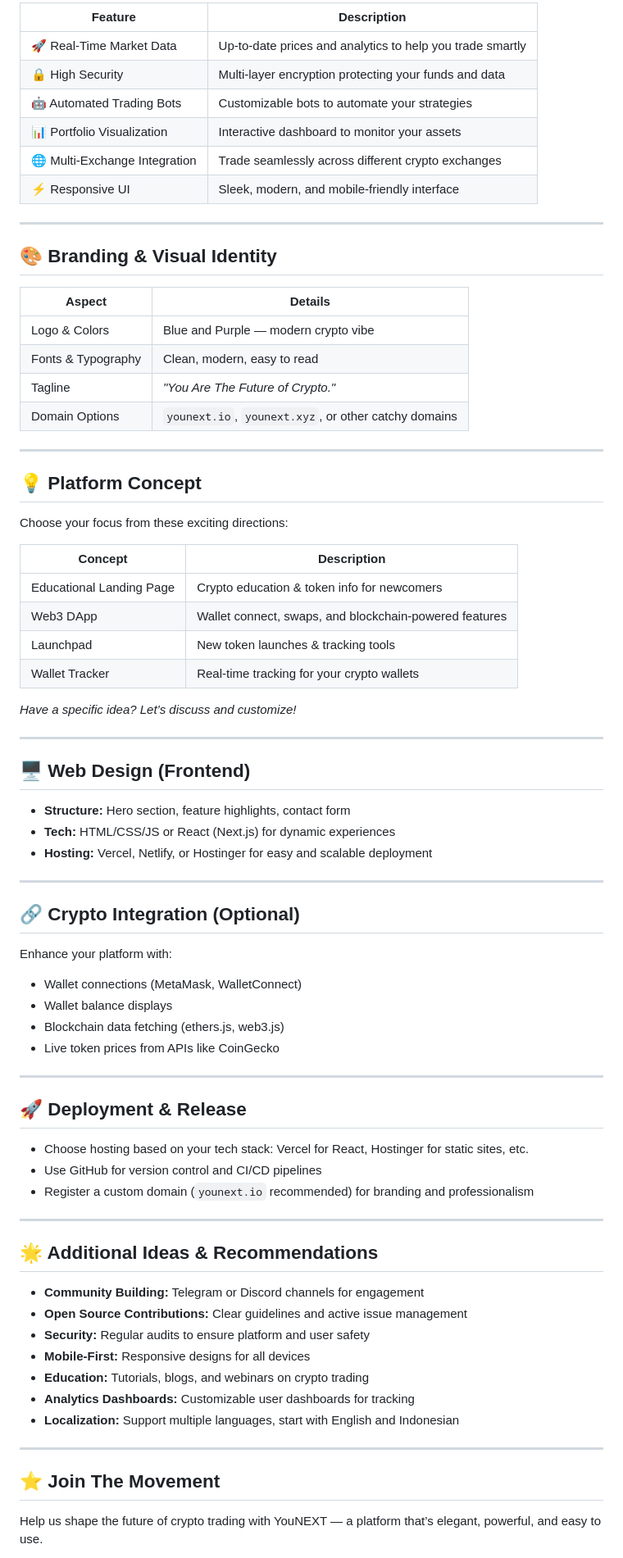
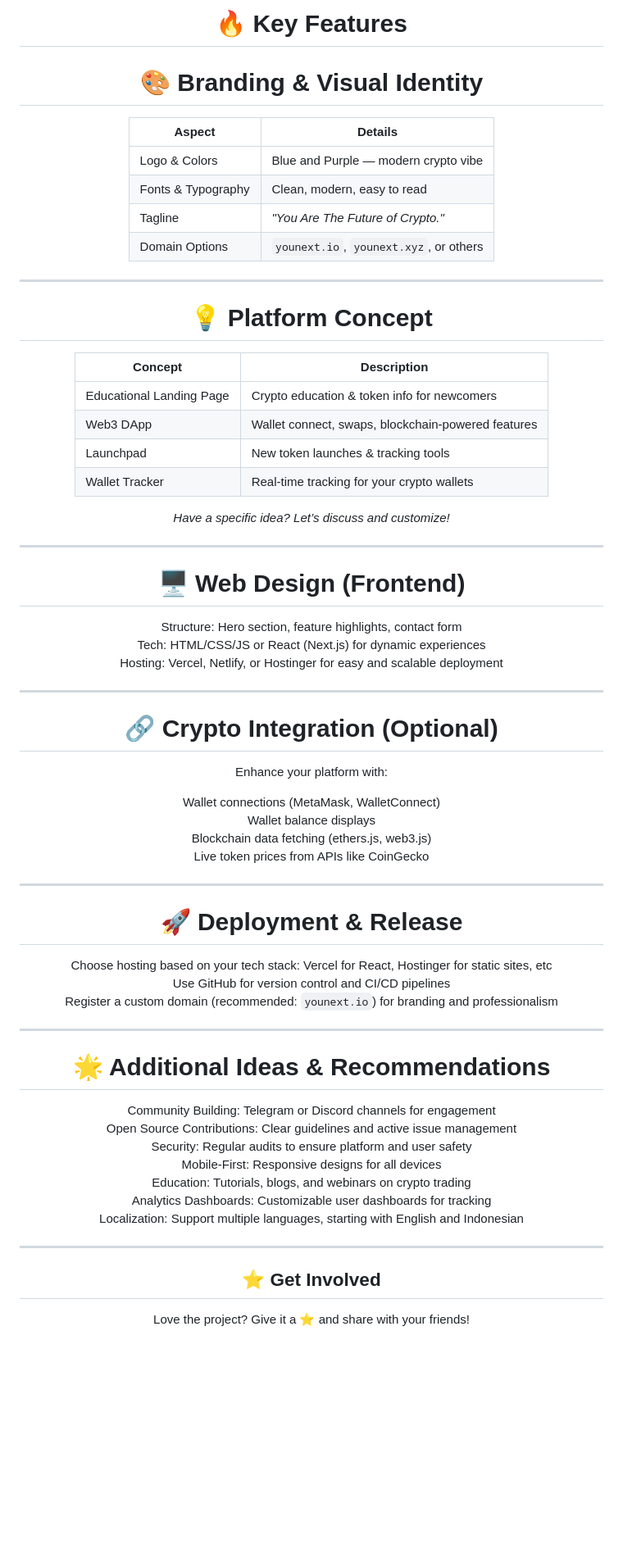
Before and after one commit to kongali1720/YouNEXT, a Markdown page: README.md, the part around the change printed below. Shown: that part at 82% size. Rendered like a GitHub page; blank space fills up the shorter version.

```diff
--- a/README.md
+++ b/README.md
@@ -31,81 +58,78 @@ Join us to discover transparent, fast, and reliable crypto trading designed for
 
-| Feature                         | Description                                                |
-| -------------------------------| ----------------------------------------------------------|
-| 🚀 Real-Time Market Data        | Up-to-date prices and analytics to help you trade smartly |
-| 🔒 High Security                | Multi-layer encryption protecting your funds and data     |
-| 🤖 Automated Trading Bots       | Customizable bots to automate your strategies             |
-| 📊 Portfolio Visualization      | Interactive dashboard to monitor your assets              |
-| 🌐 Multi-Exchange Integration   | Trade seamlessly across different crypto exchanges         |
-| ⚡ Responsive UI                | Sleek, modern, and mobile-friendly interface               |
+<p align="center">
+
+# 🔥 Key Features
+</p>
+
+</div>
+
+</p>
+<div align="center">
+
+# 🎨 Branding & Visual Identity
+
+| Aspect            | Details                              |
+|-------------------|------------------------------------|
+| Logo & Colors     | Blue and Purple — modern crypto vibe |
+| Fonts & Typography | Clean, modern, easy to read          |
+| Tagline           | *"You Are The Future of Crypto."*    |
+| Domain Options    | `younext.io`, `younext.xyz`, or others |
 
 ---
 
-## 🎨 Branding & Visual Identity
+# 💡 Platform Concept
 
-| Aspect           | Details                                         |
-| ---------------- | -----------------------------------------------|
-| Logo & Colors    | Blue and Purple — modern crypto vibe             |
-| Fonts & Typography | Clean, modern, easy to read                     |
-| Tagline          | *"You Are The Future of Crypto."*                |
-| Domain Options   | `younext.io`, `younext.xyz`, or other catchy domains |
-
----
-
-## 💡 Platform Concept
-
-Choose your focus from these exciting directions:
-
-| Concept                | Description                                              |
-| ---------------------- | --------------------------------------------------------|
-| Educational Landing Page | Crypto education & token info for newcomers            |
-| Web3 DApp              | Wallet connect, swaps, and blockchain-powered features   |
-| Launchpad              | New token launches & tracking tools                      |
-| Wallet Tracker         | Real-time tracking for your crypto wallets               |
+| Concept              | Description                                   |
+|----------------------|-----------------------------------------------|
+| Educational Landing Page | Crypto education & token info for newcomers |
+| Web3 DApp            | Wallet connect, swaps, blockchain-powered features |
+| Launchpad            | New token launches & tracking tools           |
+| Wallet Tracker       | Real-time tracking for your crypto wallets    |
 
 *Have a specific idea? Let’s discuss and customize!*
 
 ---
 
-## 🖥️ Web Design (Frontend)
+# 🖥️ Web Design (Frontend)
 
-- **Structure:** Hero section, feature highlights, contact form
-- **Tech:** HTML/CSS/JS or React (Next.js) for dynamic experiences
-- **Hosting:** Vercel, Netlify, or Hostinger for easy and scalable deployment
+ Structure: Hero section, feature highlights, contact form
+ Tech: HTML/CSS/JS or React (Next.js) for dynamic experiences
+ Hosting: Vercel, Netlify, or Hostinger for easy and scalable deployment
 
 ---
 
-## 🔗 Crypto Integration (Optional)
+# 🔗 Crypto Integration (Optional)
 
 Enhance your platform with:
 
-- Wallet connections (MetaMask, WalletConnect)
-- Wallet balance displays
-- Blockchain data fetching (ethers.js, web3.js)
-- Live token prices from APIs like CoinGecko
+ Wallet connections (MetaMask, WalletConnect)
+ Wallet balance displays
+ Blockchain data fetching (ethers.js, web3.js)
+ Live token prices from APIs like CoinGecko
 
 ---
 
-## 🚀 Deployment & Release
+# 🚀 Deployment & Release
 
-- Choose hosting based on your tech stack: Vercel for React, Hostinger for static sites, etc.
-- Use GitHub for version control and CI/CD pipelines
-- Register a custom domain (`younext.io` recommended) for branding and professionalism
+ Choose hosting based on your tech stack: Vercel for React, Hostinger for static sites, etc
+ Use GitHub for version control and CI/CD pipelines
+ Register a custom domain (recommended: `younext.io`) for branding and professionalism
 
 ---
 
-## 🌟 Additional Ideas & Recommendations
+# 🌟 Additional Ideas & Recommendations
 
-- **Community Building:** Telegram or Discord channels for engagement
-- **Open Source Contributions:** Clear guidelines and active issue management
-- **Security:** Regular audits to ensure platform and user safety
-- **Mobile-First:** Responsive designs for all devices
-- **Education:** Tutorials, blogs, and webinars on crypto trading
-- **Analytics Dashboards:** Customizable user dashboards for tracking
-- **Localization:** Support multiple languages, start with English and Indonesian
+ Community Building: Telegram or Discord channels for engagement
+ Open Source Contributions: Clear guidelines and active issue management
+ Security: Regular audits to ensure platform and user safety
+ Mobile-First: Responsive designs for all devices
+ Education: Tutorials, blogs, and webinars on crypto trading
+ Analytics Dashboards: Customizable user dashboards for tracking
+ Localization: Support multiple languages, starting with English and Indonesian
 
 ---
 
-## ⭐ Join The Movement
+## ⭐ Get Involved
 
-Help us shape the future of crypto trading with YouNEXT — a platform that’s elegant, powerful, and easy to use.
+Love the project? Give it a ⭐ and share with your friends!
 
```
Also changed, not shown: other parts of README.md (+95 -61 lines).
